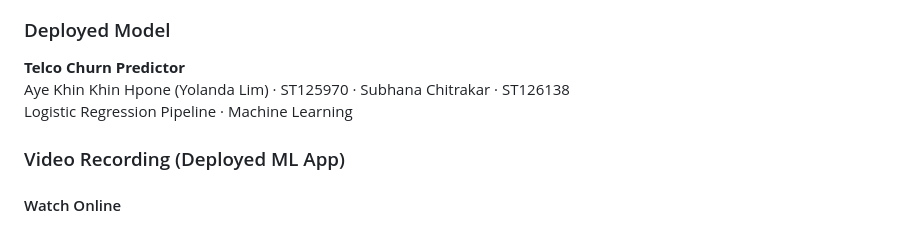
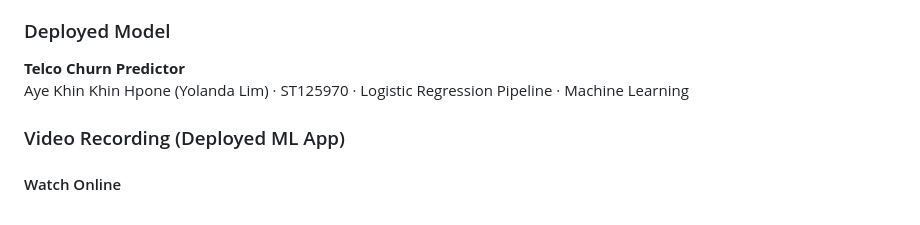
Before and after one commit to limhpone/ml-classwork-yolanda-subhana, a Markdown page: README.md, the part around the change. GitHub-like rendering.

```diff
--- a/README.md
+++ b/README.md
@@ -15,7 +15,7 @@
 ### Deployed Model
 
 **Telco Churn Predictor**
-Aye Khin Khin Hpone (Yolanda Lim) · ST125970 · Subhana Chitrakar · ST126138
+Aye Khin Khin Hpone (Yolanda Lim) · ST125970 ·
 Logistic Regression Pipeline · Machine Learning
 
 ### Video Recording (Deployed ML App)
```
